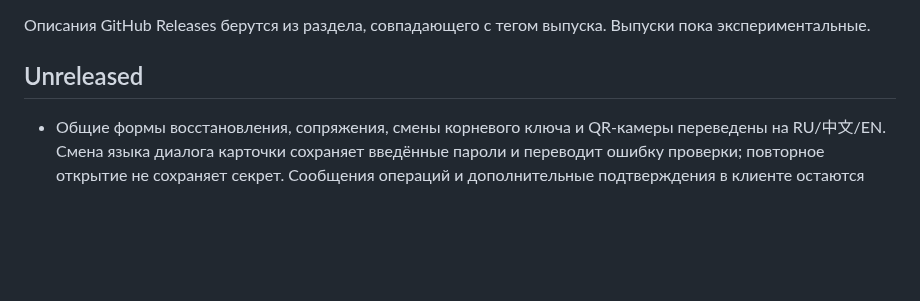
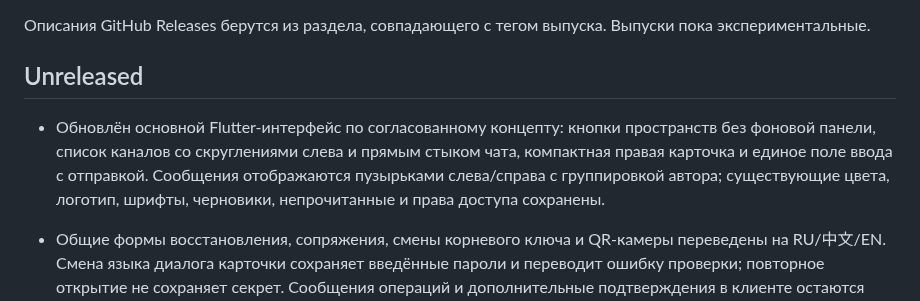
Before and after one commit to space-protocol-project/space-app, a Markdown page: Changelog.md, the part around the change. Drawn GitHub-style; blank space fills up the shorter version.

```diff
--- a/Changelog.md
+++ b/Changelog.md
@@ -3,6 +3,8 @@
 Описания GitHub Releases берутся из раздела, совпадающего с тегом выпуска. Выпуски пока экспериментальные.
 
 ## Unreleased
+
+- Обновлён основной Flutter-интерфейс по согласованному концепту: кнопки пространств без фоновой панели, список каналов со скруглениями слева и прямым стыком чата, компактная правая карточка и единое поле ввода с отправкой. Сообщения отображаются пузырьками слева/справа с группировкой автора; существующие цвета, логотип, шрифты, черновики, непрочитанные и права доступа сохранены.
 
 - Общие формы восстановления, сопряжения, смены корневого ключа и QR-камеры переведены на RU/中文/EN. Смена языка диалога карточки сохраняет введённые пароли и переводит ошибку проверки; повторное открытие не сохраняет секрет. Сообщения операций и дополнительные подтверждения в клиенте остаются следующим срезом.
 
```
Also changed, not shown: README.md (+4 -0 lines), docs/APPLICATION-GUIDE.md (+1 -1 lines), docs/assets/guides/space-bubble-design.png (added), 6 other files.
